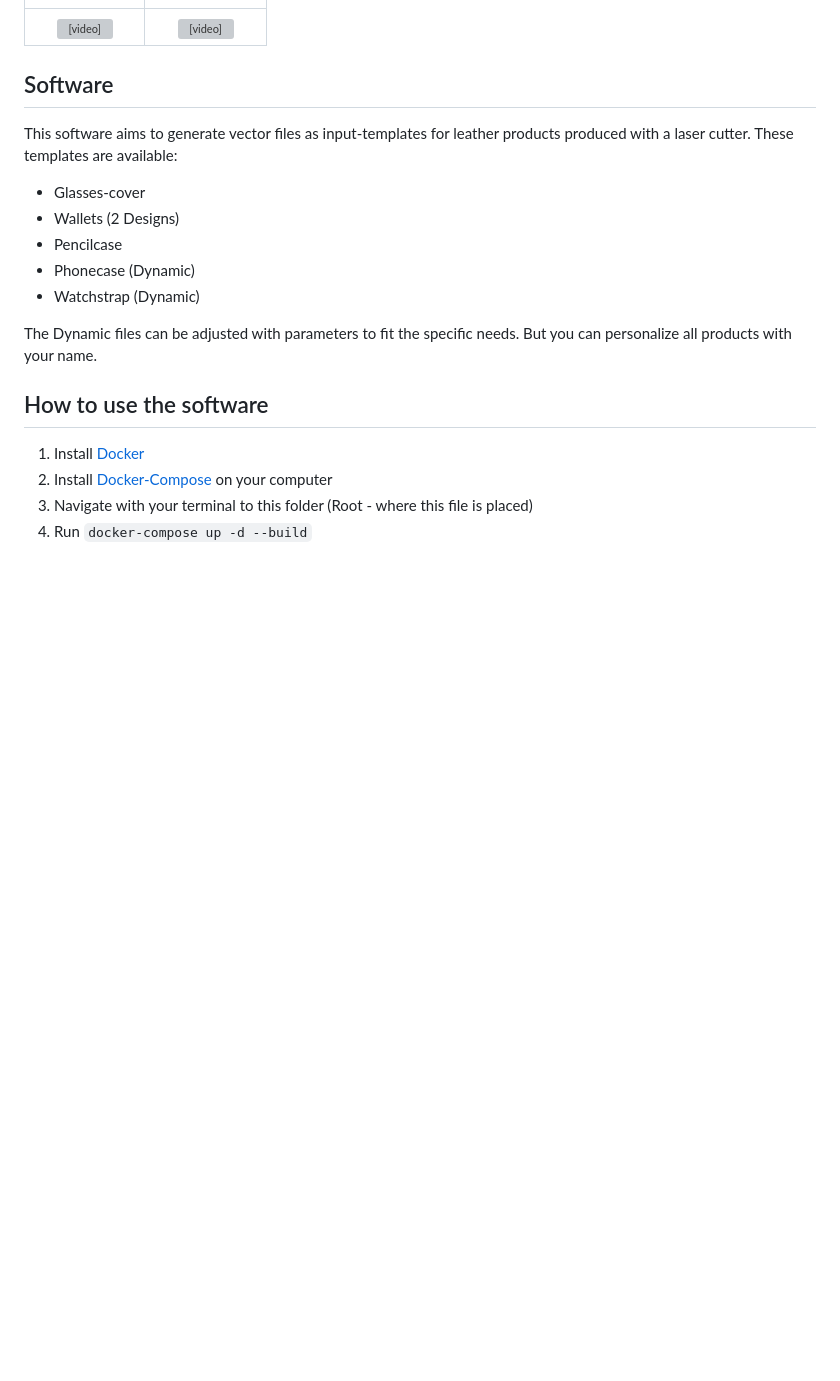
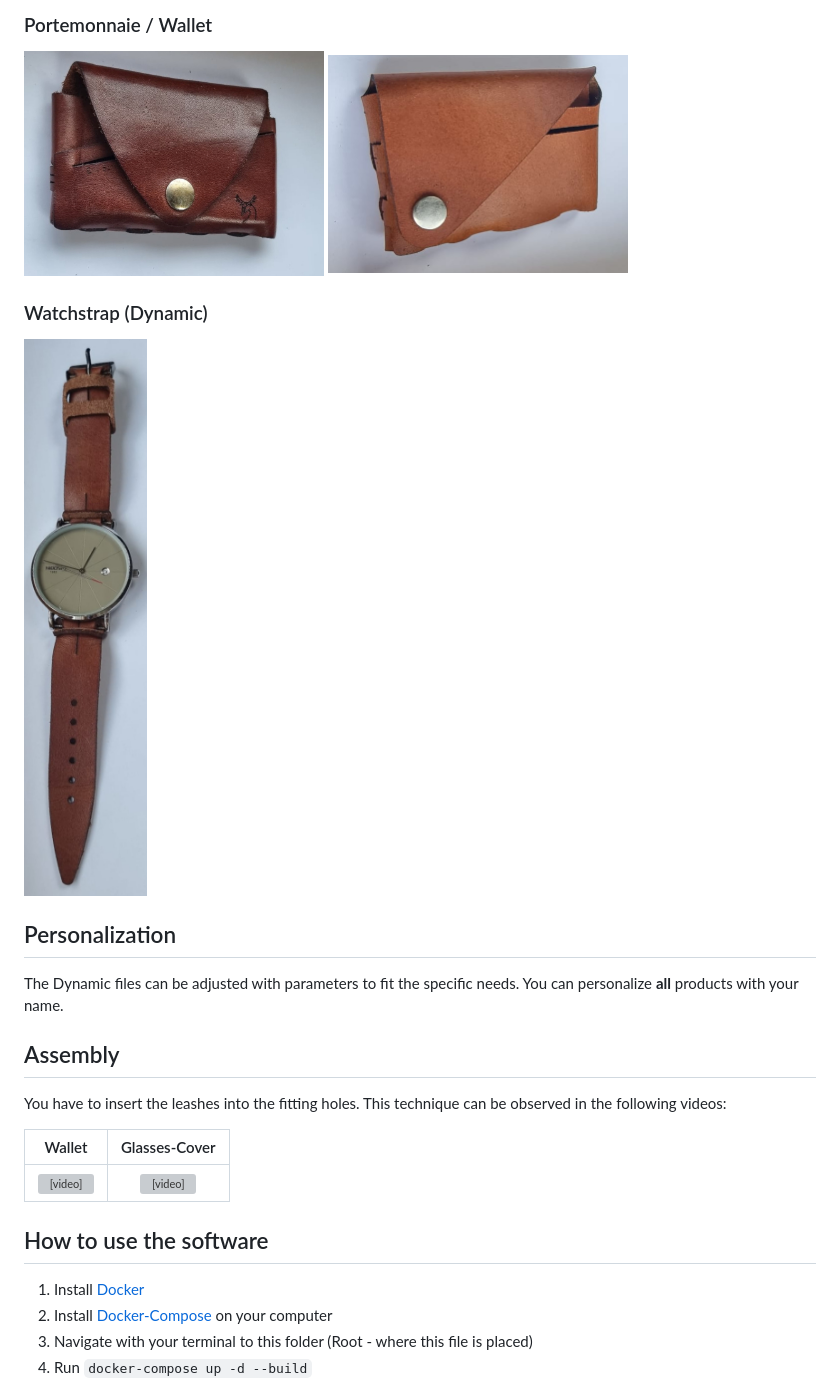
Before and after one commit to ErikBird/LaserFileGenerator, a Markdown page: README.md, the part around the change printed below. Drawn GitHub-style; pictures changed too: preview_images/Portemonnaie1.jpg (added), preview_images/Portemonnaie2.jpeg (added), preview_images/Watchstrap.jpeg (added); blank space fills up the shorter version; grey boxes are pictures that could not be loaded.

Commit message:
Add Images and depict the final products in README.md

```diff
--- a/README.md
+++ b/README.md
@@ -4,17 +17,24 @@ Portemonnaie | Glasses-Cover
+### Portemonnaie / Wallet
+<img src="preview_images/Portemonnaie1.jpg" width="300" >
+
+<img src="preview_images/Portemonnaie2.jpeg" width="300" >
+
+
+### Watchstrap (Dynamic)
+<img src="preview_images/Watchstrap.jpeg" width="150" >
+
+
+## Personalization
+The Dynamic files can be adjusted with parameters to fit the specific needs.
+You can personalize **all** products with your name.
+
+## Assembly
+
+You have to insert the leashes into the fitting holes. This technique can be observed in the following videos:
+
+Wallet | Glasses-Cover
 :-: | :-:
 <video src='https://user-images.githubusercontent.com/9820970/197518181-916e1b6d-8bb9-4f30-b6e4-3f9bde8548b6.mp4' width=180/> | <video src='https://user-images.githubusercontent.com/9820970/197518162-615272d9-7968-41c6-9fc7-fd11c9db222c.mp4' width=180/>
-
-
-## Software
-This software aims to generate vector files as input-templates for leather products produced with a laser cutter.
-These templates are available:
-* Glasses-cover
-* Wallets (2 Designs)
-* Pencilcase
-* Phonecase (Dynamic)
-* Watchstrap (Dynamic)
-
-The Dynamic files can be adjusted with parameters to fit the specific needs. But you can personalize all products with your name.
 
 ## How to use the software
 1. Install [Docker](www.docker.com)
```
Also changed, not shown: other parts of README.md (+16 -3 lines), preview_images/Glasses-cover.jpeg (added), preview_images/Pencilcase.jpeg (added), preview_images/Phonecase.jpeg (added).
